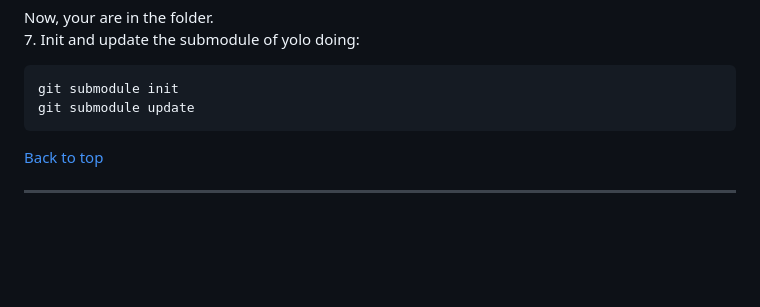
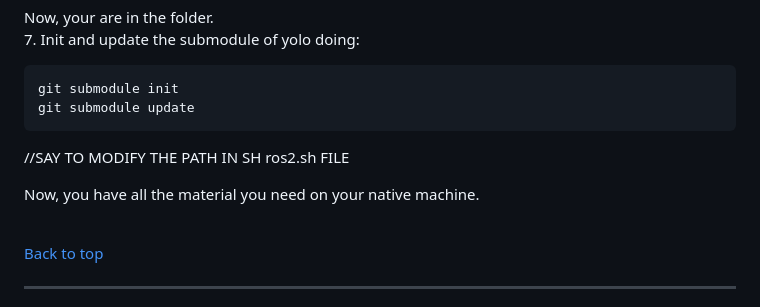
Before and after one commit to Robotics-Project-2024-2025/Manipulator_UR5_Project, a Markdown page: README.md, the part around the change. GitHub-like rendering; blank space fills up the shorter version.

````diff
--- a/README.md
+++ b/README.md
@@ -103,6 +103,9 @@ Now, your are in the folder.<br>
 git submodule init
 git submodule update
 ```
+//SAY TO MODIFY THE PATH IN SH ros2.sh FILE
+
+Now, you have all the material you need on your native machine.<br><br>
 
 [Back to top](#table-of-contents)
 
````
